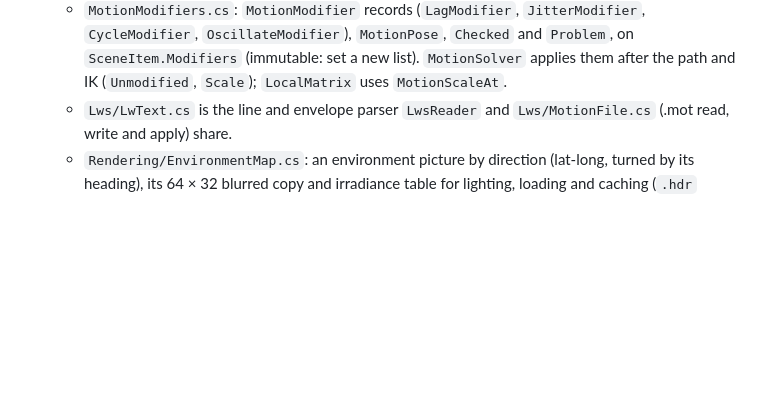
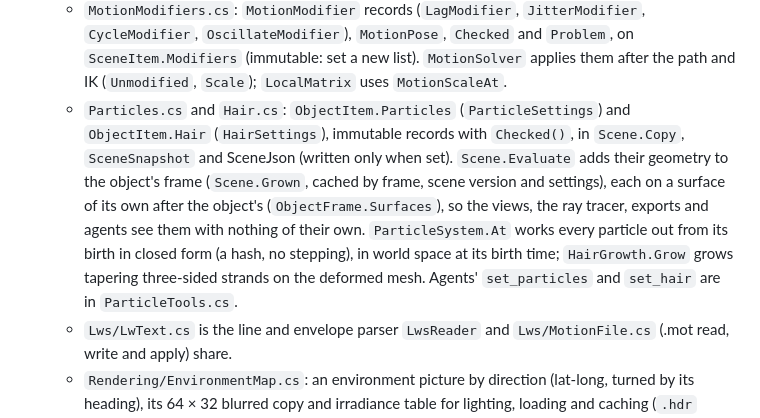
Before and after one commit to Harlock123/AVAModeler, a Markdown page: AGENTS.md, the part around the change. GitHub-like rendering; blank space fills up the shorter version.

```diff
--- a/AGENTS.md
+++ b/AGENTS.md
@@ -199,6 +199,13 @@ AVAMODELER_REGOLD=1 dotnet test tests/AVAModeler.Slicing.Tests   # rewrite the r
   - `MotionModifiers.cs`: `MotionModifier` records (`LagModifier`, `JitterModifier`, `CycleModifier`,
     `OscillateModifier`), `MotionPose`, `Checked` and `Problem`, on `SceneItem.Modifiers` (immutable: set a new list).
     `MotionSolver` applies them after the path and IK (`Unmodified`, `Scale`); `LocalMatrix` uses `MotionScaleAt`.
+  - `Particles.cs` and `Hair.cs`: `ObjectItem.Particles` (`ParticleSettings`) and `ObjectItem.Hair`
+    (`HairSettings`), immutable records with `Checked()`, in `Scene.Copy`, `SceneSnapshot` and SceneJson (written only
+    when set). `Scene.Evaluate` adds their geometry to the object's frame (`Scene.Grown`, cached by frame, scene
+    version and settings), each on a surface of its own after the object's (`ObjectFrame.Surfaces`), so the views,
+    the ray tracer, exports and agents see them with nothing of their own. `ParticleSystem.At` works every particle
+    out from its birth in closed form (a hash, no stepping), in world space at its birth time; `HairGrowth.Grow` grows
+    tapering three-sided strands on the deformed mesh. Agents' `set_particles` and `set_hair` are in `ParticleTools.cs`.
   - `Lws/LwText.cs` is the line and envelope parser `LwsReader` and `Lws/MotionFile.cs` (.mot read, write and apply)
     share.
   - `Rendering/EnvironmentMap.cs`: an environment picture by direction (lat-long, turned by its heading), its 64 × 32
```
Also changed, not shown: README.md (+27 -6 lines), Images/AVAModeler-particles-hair.png (added), 15 other files.
